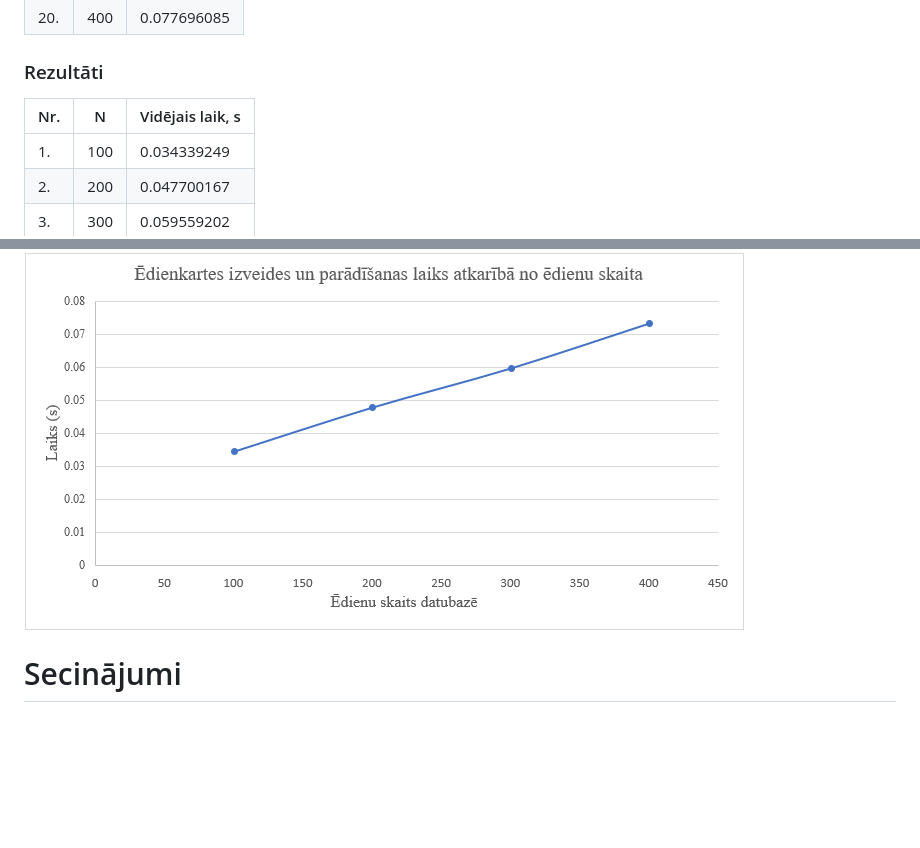
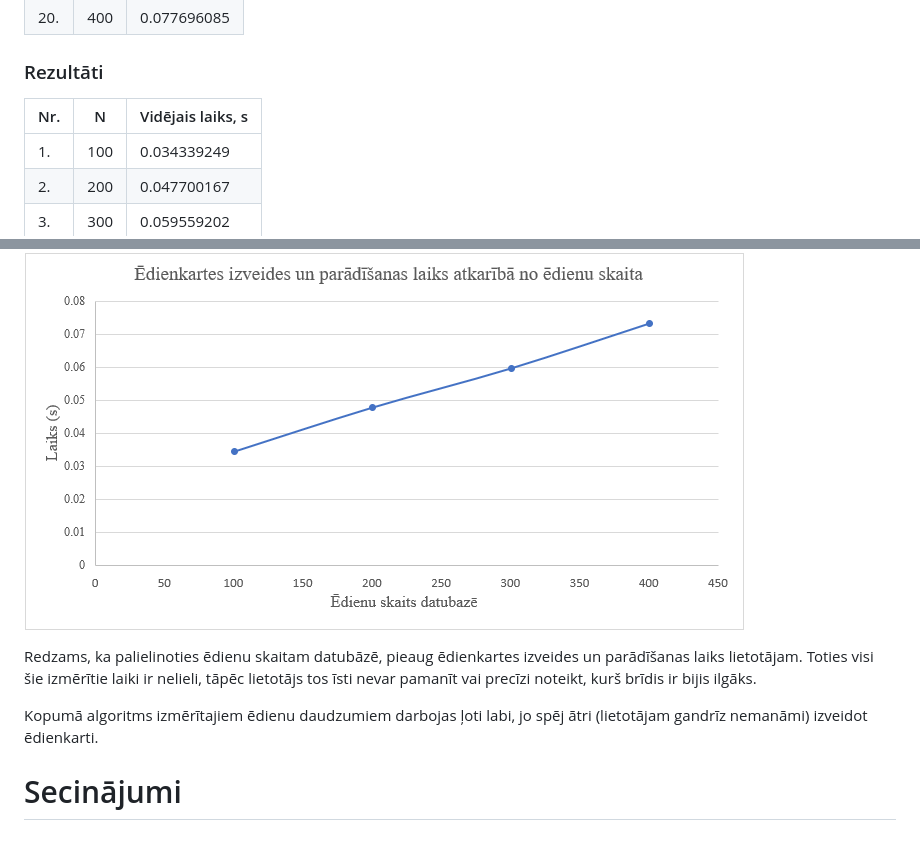
Before and after one commit to kirilsbondars/diet-app, a Markdown page: design.md, 2 parts joined by grey strips. GitHub-like rendering; blank space fills up the shorter version.

Commit message:
Update design.md
novērtēšanas papildināšana

```diff
--- a/design.md
+++ b/design.md
@@ -70,7 +70,7 @@ Katrs mērījums tika atkārtots piecas reizes un tika aprēķināta vidējā v
 | 20. | 400 | 0.077696085 |
 
 ### Rezultāti
-| Nr. 	| N   	| Vidējais laik, s        	|
+| Nr. 	| N   	| Vidējais laiks, s        	|
 |-----	|-----	|-------------	|
 | 1. | 100 | 0.034339249 |
 | 2. | 200 | 0.047700167 |
@@ -80,3 +82,7 @@ Katrs mērījums tika atkārtots piecas reizes un tika aprēķināta vidējā v
 ![Grafiks](/images/grafiks.png)
 
+Redzams, ka palielinoties ēdienu skaitam datubāzē, pieaug ēdienkartes izveides un parādīšanas laiks lietotājam. Toties visi šie izmērītie laiki ir nelieli, tāpēc lietotājs tos īsti nevar pamanīt vai precīzi noteikt, kurš brīdis ir bijis ilgāks.
+
+Kopumā algoritms izmērītajiem ēdienu daudzumiem darbojas ļoti labi, jo spēj ātri (lietotājam gandrīz nemanāmi) izveidot ēdienkarti.
+
 # Secinājumi
```
Also changed, not shown: other parts of design.md (+2 -0 lines).
